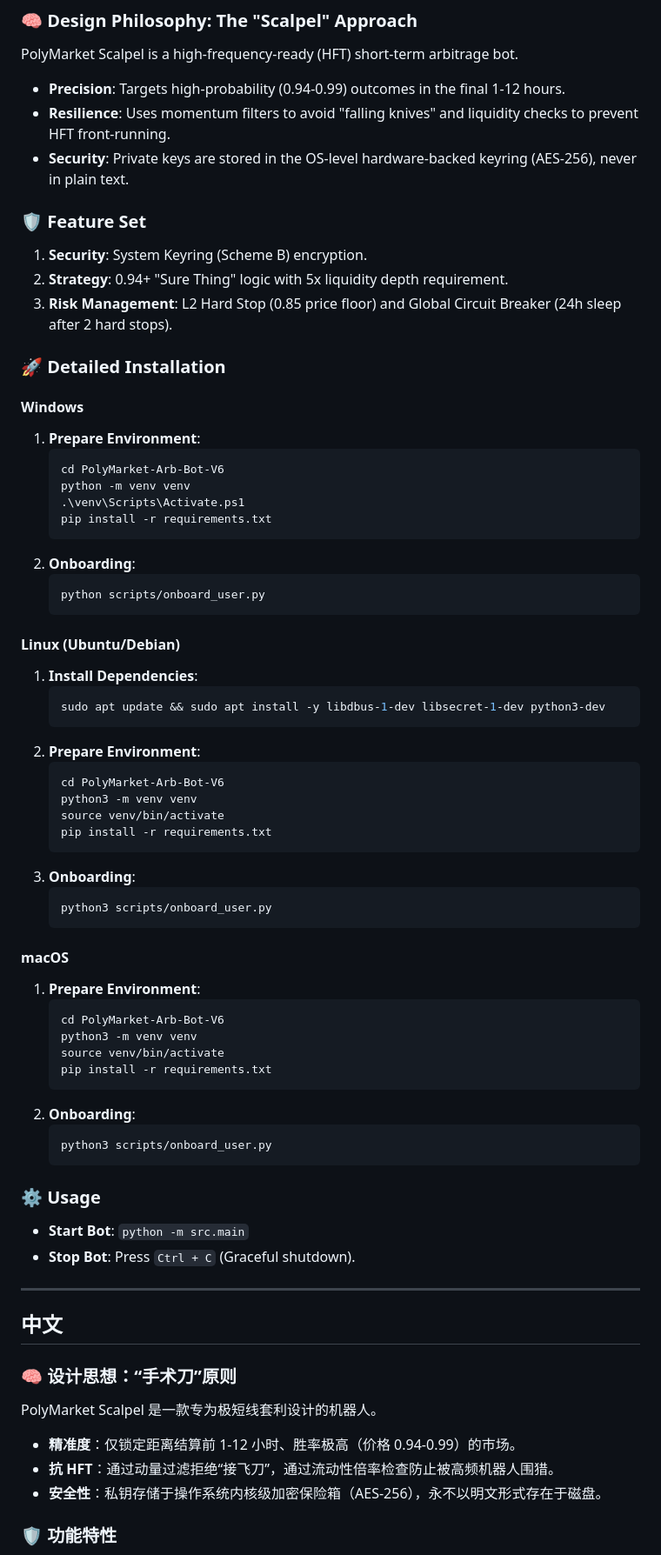
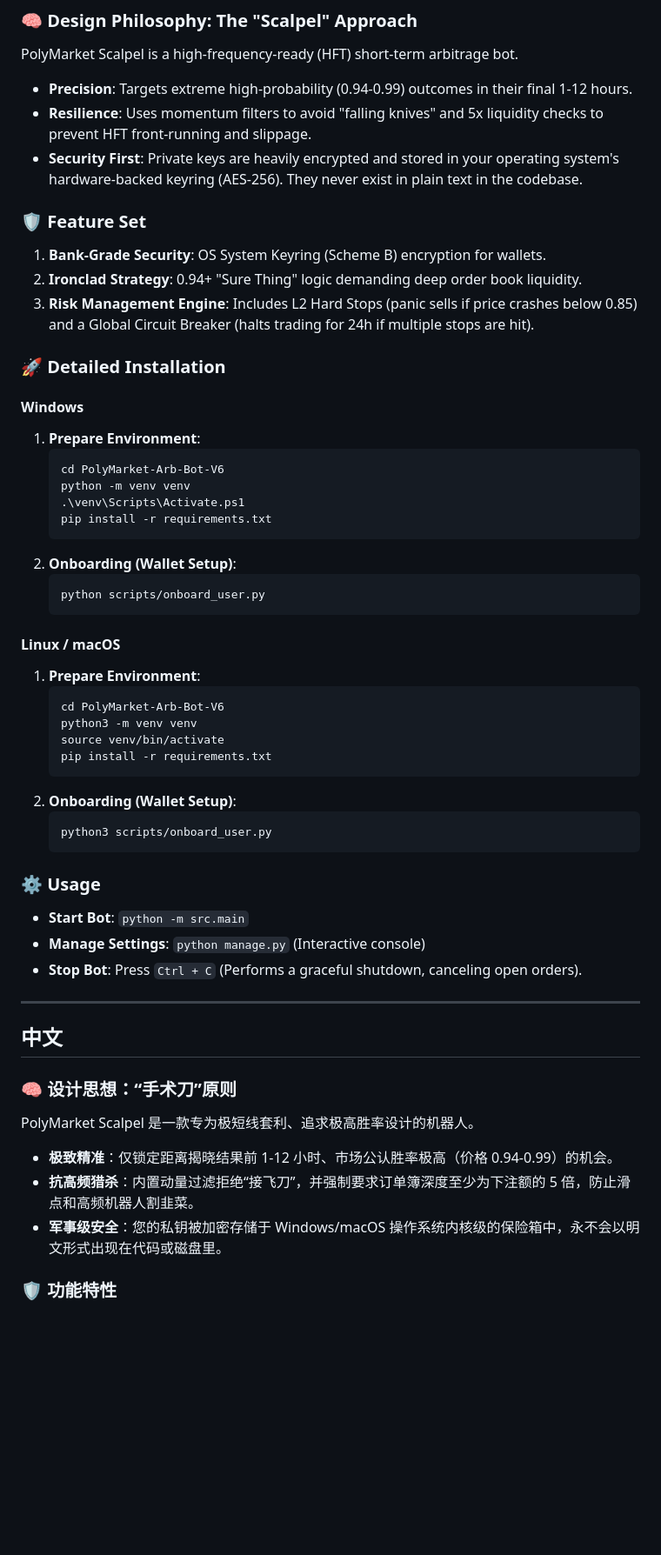
Before and after one commit to roywongx/poly, a Markdown page: README.md, the part around one of its changes. Shown at 87% size. GitHub-like rendering; blank space fills up the shorter version.

Commit message:
Update docs: make beginner-friendly and add manage.py instructions

````diff
--- a/README.md
+++ b/README.md
@@ -10,14 +48,14 @@
 
 ### 🧠 Design Philosophy: The "Scalpel" Approach
 PolyMarket Scalpel is a high-frequency-ready (HFT) short-term arbitrage bot.
-- **Precision**: Targets high-probability (0.94-0.99) outcomes in the final 1-12 hours.
-- **Resilience**: Uses momentum filters to avoid "falling knives" and liquidity checks to prevent HFT front-running.
-- **Security**: Private keys are stored in the OS-level hardware-backed keyring (AES-256), never in plain text.
+- **Precision**: Targets extreme high-probability (0.94-0.99) outcomes in their final 1-12 hours.
+- **Resilience**: Uses momentum filters to avoid "falling knives" and 5x liquidity checks to prevent HFT front-running and slippage.
+- **Security First**: Private keys are heavily encrypted and stored in your operating system's hardware-backed keyring (AES-256). They never exist in plain text in the codebase.
 
 ### 🛡️ Feature Set
-1.  **Security**: System Keyring (Scheme B) encryption.
-2.  **Strategy**: 0.94+ "Sure Thing" logic with 5x liquidity depth requirement.
-3.  **Risk Management**: L2 Hard Stop (0.85 price floor) and Global Circuit Breaker (24h sleep after 2 hard stops).
+1.  **Bank-Grade Security**: OS System Keyring (Scheme B) encryption for wallets.
+2.  **Ironclad Strategy**: 0.94+ "Sure Thing" logic demanding deep order book liquidity.
+3.  **Risk Management Engine**: Includes L2 Hard Stops (panic sells if price crashes below 0.85) and a Global Circuit Breaker (halts trading for 24h if multiple stops are hit).
 
 ### 🚀 Detailed Installation
 
@@ -29,29 +67,12 @@ PolyMarket Scalpel is a high-frequency-ready (HFT) short-term arbitrage bot.
    .\venv\Scripts\Activate.ps1
    pip install -r requirements.txt
    ```
-2. **Onboarding**:
+2. **Onboarding (Wallet Setup)**:
    ```powershell
    python scripts/onboard_user.py
    ```
 
-#### **Linux (Ubuntu/Debian)**
-1. **Install Dependencies**:
-   ```bash
-   sudo apt update && sudo apt install -y libdbus-1-dev libsecret-1-dev python3-dev
-   ```
-2. **Prepare Environment**:
-   ```bash
-   cd PolyMarket-Arb-Bot-V6
-   python3 -m venv venv
-   source venv/bin/activate
-   pip install -r requirements.txt
-   ```
-3. **Onboarding**:
-   ```bash
-   python3 scripts/onboard_user.py
-   ```
-
-#### **macOS**
+#### **Linux / macOS**
 1. **Prepare Environment**:
    ```bash
    cd PolyMarket-Arb-Bot-V6
@@ -59,14 +80,15 @@ PolyMarket Scalpel is a high-frequency-ready (HFT) short-term arbitrage bot.
    source venv/bin/activate
    pip install -r requirements.txt
    ```
-2. **Onboarding**:
+2. **Onboarding (Wallet Setup)**:
    ```bash
    python3 scripts/onboard_user.py
    ```
 
 ### ⚙️ Usage
 - **Start Bot**: `python -m src.main`
-- **Stop Bot**: Press `Ctrl + C` (Graceful shutdown).
+- **Manage Settings**: `python manage.py` (Interactive console)
+- **Stop Bot**: Press `Ctrl + C` (Performs a graceful shutdown, canceling open orders).
 
 ---
 
@@ -75,9 +97,9 @@ PolyMarket Scalpel is a high-frequency-ready (HFT) short-term arbitrage bot.
 ## 中文
 
 ### 🧠 设计思想：“手术刀”原则
-PolyMarket Scalpel 是一款专为极短线套利设计的机器人。
-- **精准度**：仅锁定距离结算前 1-12 小时、胜率极高（价格 0.94-0.99）的市场。
-- **抗 HFT**：通过动量过滤拒绝“接飞刀”，通过流动性倍率检查防止被高频机器人围猎。
-- **安全性**：私钥存储于操作系统内核级加密保险箱（AES-256），永不以明文形式存在于磁盘。
+PolyMarket Scalpel 是一款专为极短线套利、追求极高胜率设计的机器人。
+- **极致精准**：仅锁定距离揭晓结果前 1-12 小时、市场公认胜率极高（价格 0.94-0.99）的机会。
+- **抗高频猎杀**：内置动量过滤拒绝“接飞刀”，并强制要求订单簿深度至少为下注额的 5 倍，防止滑点和高频机器人割韭菜。
+- **军事级安全**：您的私钥被加密存储于 Windows/macOS 操作系统内核级的保险箱中，永不会以明文形式出现在代码或磁盘里。
 
 ### 🛡️ 功能特性
````
Also changed, not shown: other parts of README.md (+48 -26 lines).
